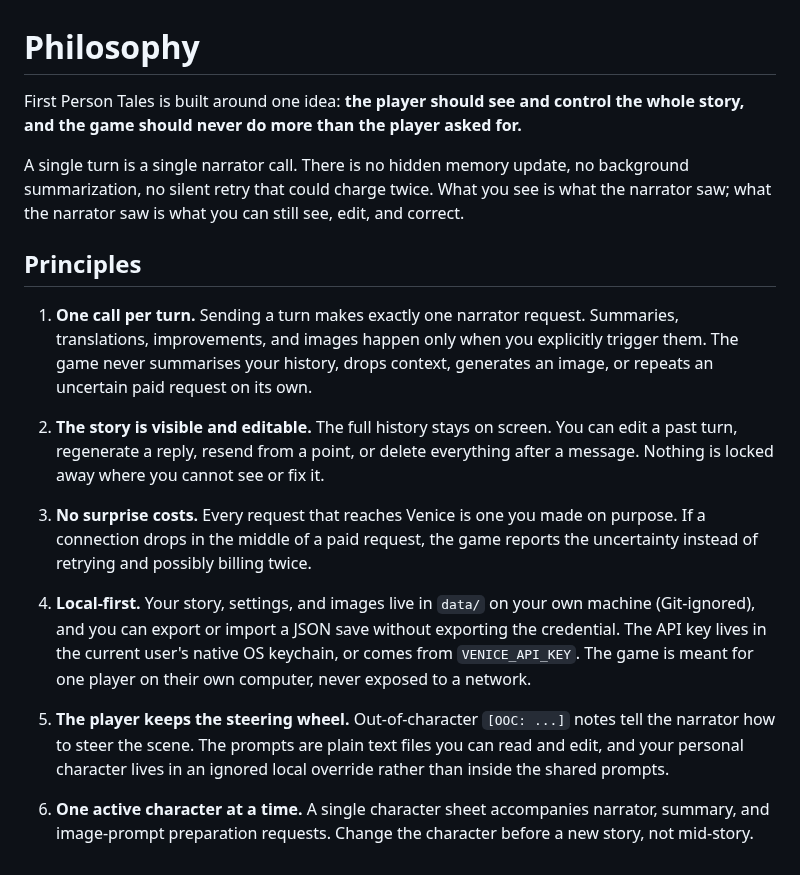
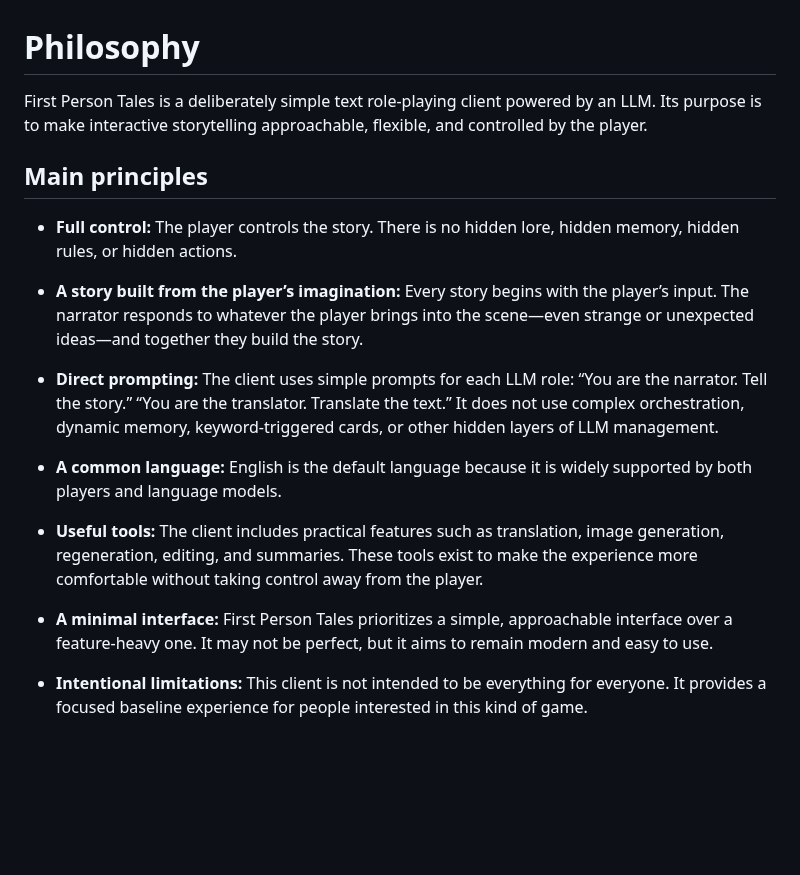
Before and after one commit to ElunGR/first-person-tales, a Markdown page: PHILOSOPHY.md, the part around the change. Rendered like a GitHub page; blank space fills up the shorter version.

```diff
--- a/PHILOSOPHY.md
+++ b/PHILOSOPHY.md
@@ -1,42 +1,19 @@
 # Philosophy
 
-First Person Tales is built around one idea: **the player should see and
-control the whole story, and the game should never do more than the player
-asked for.**
+First Person Tales is a deliberately simple text role-playing client powered by an LLM. Its purpose is to make interactive storytelling approachable, flexible, and controlled by the player.
 
-A single turn is a single narrator call. There is no hidden memory update, no
-background summarization, no silent retry that could charge twice. What you
-see is what the narrator saw; what the narrator saw is what you can still see,
-edit, and correct.
+## Main principles
 
-## Principles
+- **Full control:** The player controls the story. There is no hidden lore, hidden memory, hidden rules, or hidden actions.
 
-1. **One call per turn.** Sending a turn makes exactly one narrator request.
-   Summaries, translations, improvements, and images happen only when you
-   explicitly trigger them. The game never summarises your history, drops
-   context, generates an image, or repeats an uncertain paid request on its
-   own.
+- **A story built from the player’s imagination:** Every story begins with the player’s input. The narrator responds to whatever the player brings into the scene—even strange or unexpected ideas—and together they build the story.
 
-2. **The story is visible and editable.** The full history stays on screen.
-   You can edit a past turn, regenerate a reply, resend from a point, or
-   delete everything after a message. Nothing is locked away where you cannot
-   see or fix it.
+- **Direct prompting:** The client uses simple prompts for each LLM role: “You are the narrator. Tell the story.” “You are the translator. Translate the text.” It does not use complex orchestration, dynamic memory, keyword-triggered cards, or other hidden layers of LLM management.
 
-3. **No surprise costs.** Every request that reaches Venice is one you made on
-   purpose. If a connection drops in the middle of a paid request, the game
-   reports the uncertainty instead of retrying and possibly billing twice.
+- **A common language:** English is the default language because it is widely supported by both players and language models.
 
-4. **Local-first.** Your story, settings, and images live in `data/` on your
-   own machine (Git-ignored), and you can export or import a JSON save without
-   exporting the credential. The API key lives in the current user's native OS
-   keychain, or comes from `VENICE_API_KEY`. The game is meant for one player
-   on their own computer, never exposed to a network.
+- **Useful tools:** The client includes practical features such as translation, image generation, regeneration, editing, and summaries. These tools exist to make the experience more comfortable without taking control away from the player.
 
-5. **The player keeps the steering wheel.** Out-of-character `[OOC: ...]`
-   notes tell the narrator how to steer the scene. The prompts are plain text
-   files you can read and edit, and your personal character lives in an
-   ignored local override rather than inside the shared prompts.
+- **A minimal interface:** First Person Tales prioritizes a simple, approachable interface over a feature-heavy one. It may not be perfect, but it aims to remain modern and easy to use.
 
-6. **One active character at a time.** A single character sheet accompanies
-   narrator, summary, and image-prompt preparation requests. Change the
-   character before a new story, not mid-story.
+- **Intentional limitations:** This client is not intended to be everything for everyone. It provides a focused baseline experience for people interested in this kind of game.
```
Also changed, not shown: README.md (+4 -0 lines), assets/screenshot.png, 2 other files.
